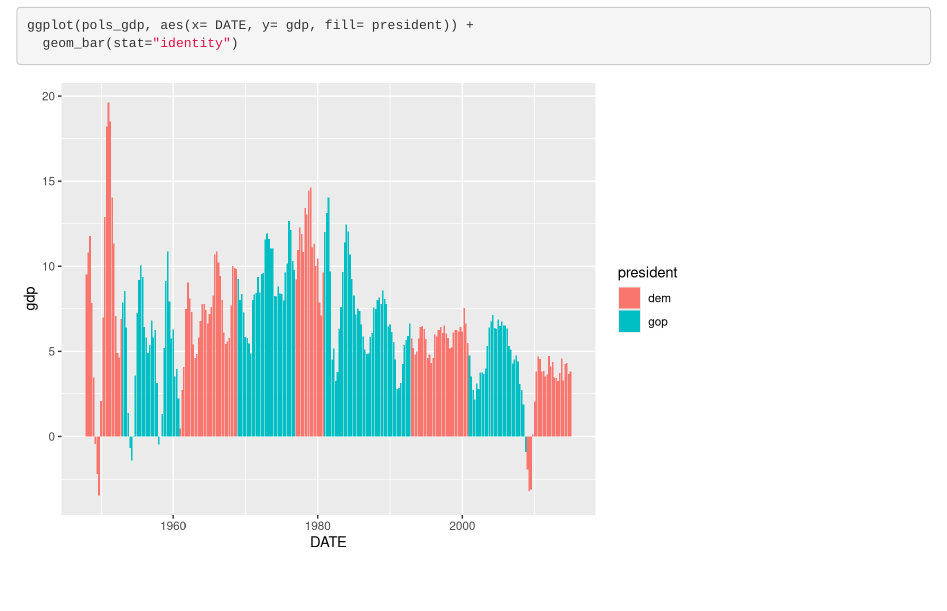
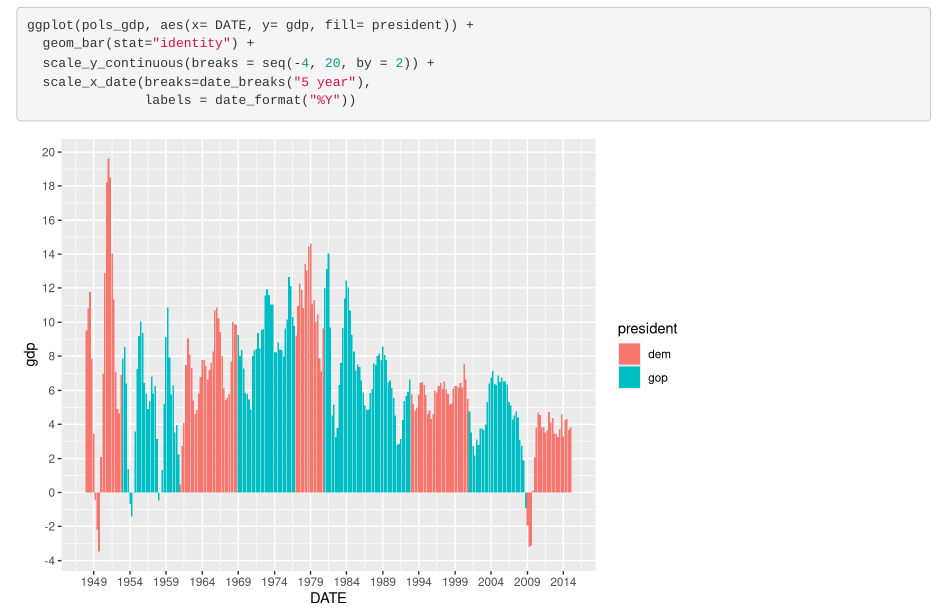
Before and after one commit to np2547/p8105_hw4_problem2, an R Markdown document (p8105_hw4_problem2.Rmd): the page in a window 1100 px wide, from 3140 px down. Rendered offline with R 4.5, knitr and Pandoc, with nearby package versions.

Commit message:
editing axes

````diff
--- a/p8105_hw4_problem2.Rmd
+++ b/p8105_hw4_problem2.Rmd
@@ -73,6 +73,10 @@ scale_y_continuous(breaks = seq(-4, 20, by = 2)) +
 ```{r graph 2}
 
 ggplot(pols_gdp, aes(x= DATE, y= gdp, fill= president)) +
-  geom_bar(stat="identity")
+  geom_bar(stat="identity") +
+  scale_y_continuous(breaks = seq(-4, 20, by = 2)) +
+  scale_x_date(breaks=date_breaks("5 year"),
+               labels = date_format("%Y"))
+
 
 ```
````
